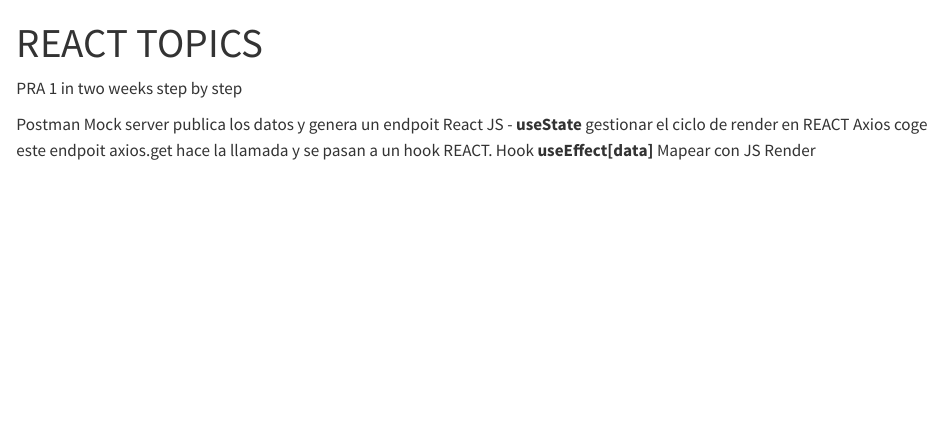
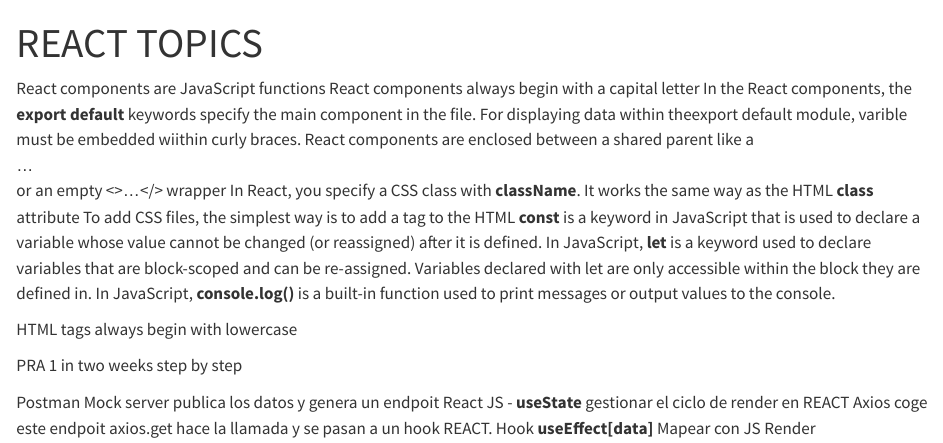
Before and after one commit to pedroGEOGIScoding/WebAppsCourseNotes, a Quarto document (React Topics.qmd): the page in a window 1100 px wide, from its top. Rendered offline with R 4.5, knitr and Pandoc in place of Quarto, with nearby package versions.

Commit message:
about JSX

```diff
--- a/React Topics.qmd
+++ b/React Topics.qmd
@@ -2,6 +2,21 @@
 title: "REACT TOPICS"
 format: html
 ---
+
+React components are JavaScript functions
+React components always begin with a capital letter
+In the React components, the **export default** keywords specify the main component in the file.
+For displaying data within theexport default module, varible must be embedded wiithin curly braces.
+React components are enclosed between a shared parent like a <div>...</div> or an empty <>...</> wrapper
+In React, you specify a CSS class with **className**. It works the same way as the HTML **class** attribute
+To add CSS files, the simplest way is to add a <link> tag to the HTML
+**const** is a keyword in JavaScript that is used to declare a variable whose value cannot be changed (or reassigned) after it is defined.
+In JavaScript, **let** is a keyword used to declare variables that are block-scoped and can be re-assigned. Variables declared with let are only accessible within the block they are defined in.
+In JavaScript, **console.log()** is a built-in function used to print messages or output values to the console.
+
+HTML tags always begin with lowercase
+
+
 
 PRA 1 in two weeks
 step by step
```
